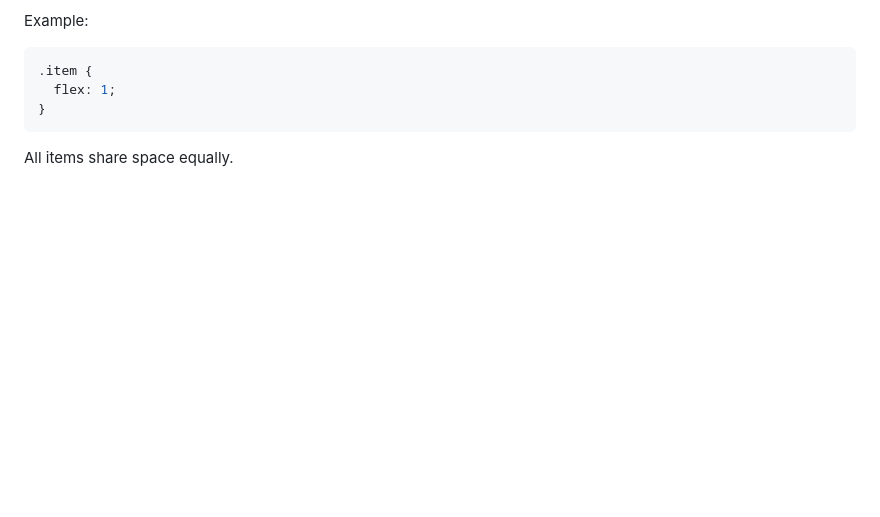
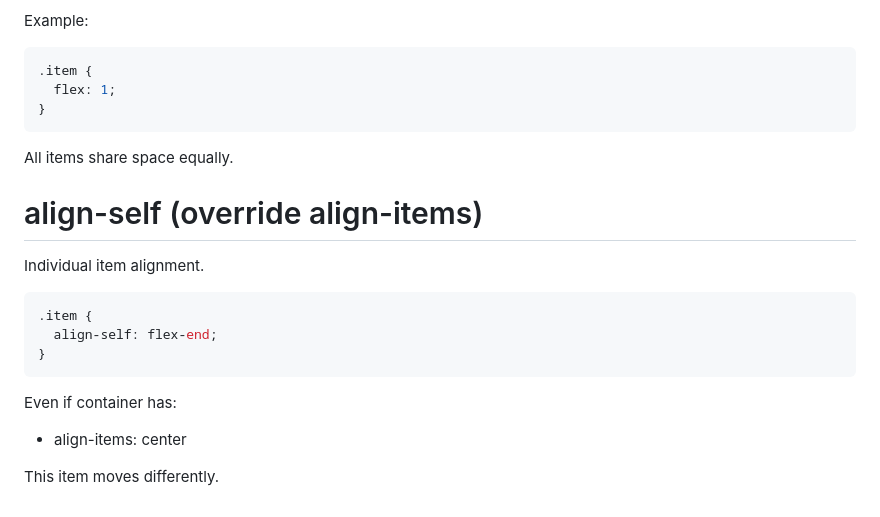
Before and after one commit to DagimDev/TutorialsHub, a Markdown page: cssNotes/flexbox/flexbox.md, the part around the change. GitHub-like rendering; blank space fills up the shorter version.

Commit message:
align self

````diff
--- a/cssNotes/flexbox/flexbox.md
+++ b/cssNotes/flexbox/flexbox.md
@@ -296,3 +296,18 @@ Example:
 }
 ```
 All items share space equally.
+
+
+# align-self (override align-items)
+
+Individual item alignment.
+```css
+.item {
+  align-self: flex-end;
+}
+```
+Even if container has:
+
+- align-items: center
+
+This item moves differently.
````
